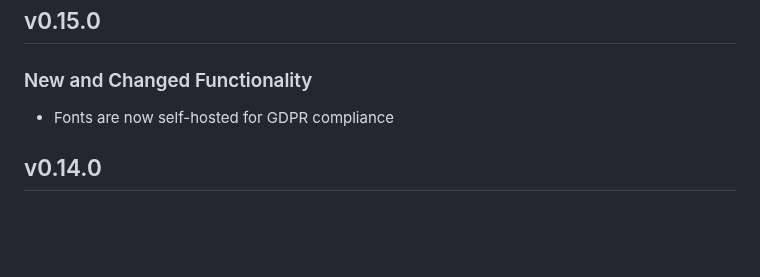
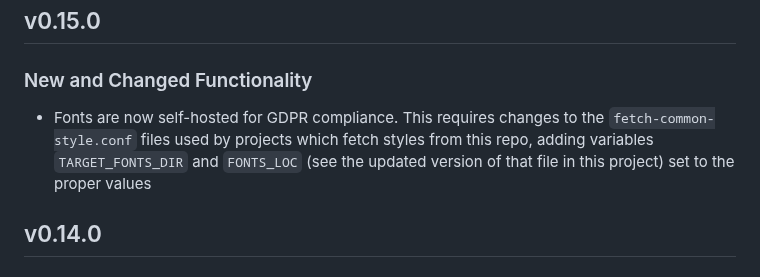
Before and after one commit to PSDI-UK/psdi-common-style, a Markdown page: CHANGELOG.md, the part around the change. Rendered like a GitHub page; blank space fills up the shorter version.

Commit message:
Add more detail to CHANGELOG

```diff
--- a/CHANGELOG.md
+++ b/CHANGELOG.md
@@ -4,7 +4,7 @@
 
 ### New and Changed Functionality
 
-- Fonts are now self-hosted for GDPR compliance
+- Fonts are now self-hosted for GDPR compliance. This requires changes to the `fetch-common-style.conf` files used by projects which fetch styles from this repo, adding variables `TARGET_FONTS_DIR` and `FONTS_LOC` (see the updated version of that file in this project) set to the proper values
 
 ## v0.14.0
 
```
